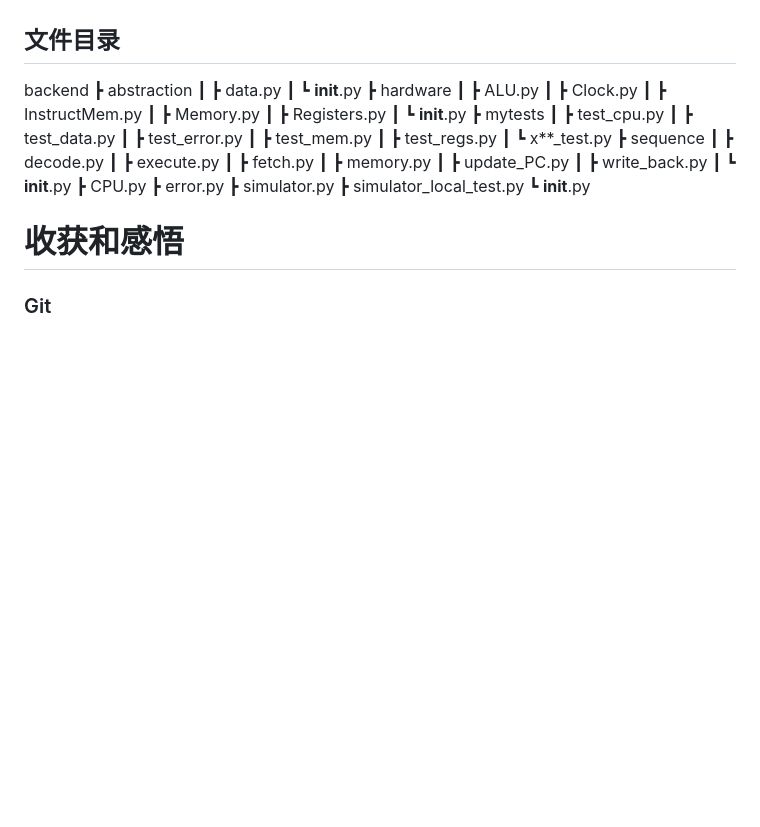
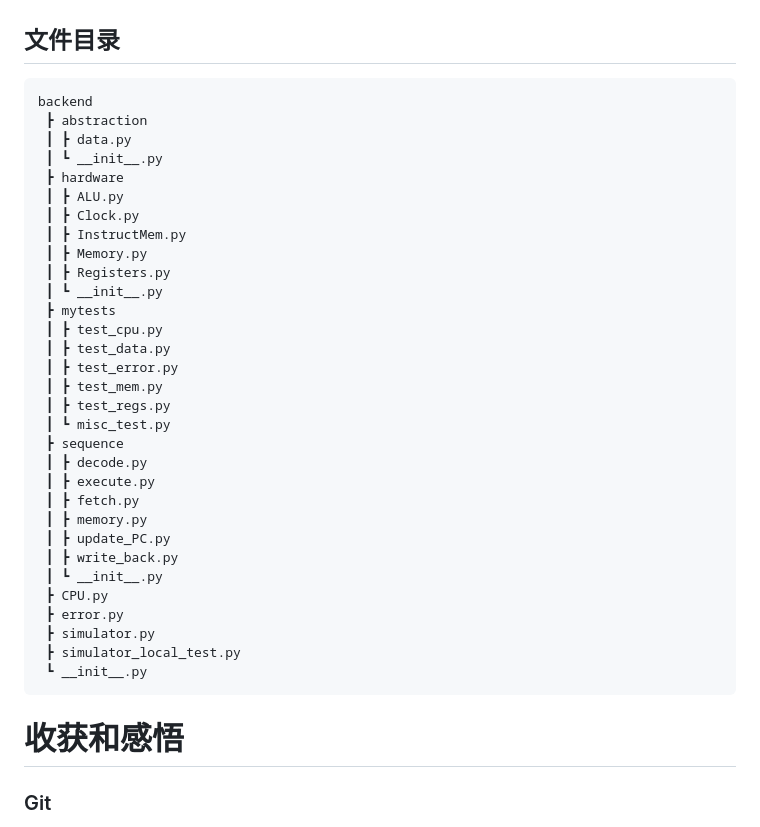
Before and after one commit to weenming/Y-86_simulator, a Markdown page: report.md, the part around the change. GitHub-like rendering; blank space fills up the shorter version.

````diff
--- a/report.md
+++ b/report.md
@@ -129,6 +129,7 @@ $ python setup.py
 - 我们的程序和`prog10.yo`的参考答案结果不同，最后一步中，我们的程序`rsp`为`0`，而参考答案为`-8`。如前所述，当出现地址错误时，我们的程序不会允许写入内存，而直接停止。由于Y86的约定是，先压栈再修改`rsp`，所以我们的程序停止时，`rsp`为`0`而非`-8`。这和测试用例所给答案不同，但我们认为我们的做法更合理些。
 
 ## 文件目录
+```
 backend
  ┣ abstraction
  ┃ ┣ data.py
@@ -146,7 +147,7 @@ backend
  ┃ ┣ test_error.py
  ┃ ┣ test_mem.py
  ┃ ┣ test_regs.py
- ┃ ┗ x**_test.py
+ ┃ ┗ misc_test.py
  ┣ sequence
  ┃ ┣ decode.py
  ┃ ┣ execute.py
@@ -160,7 +161,7 @@ backend
  ┣ simulator.py
  ┣ simulator_local_test.py
  ┗ __init__.py
-
+```
 
 # 收获和感悟
 ### Git
````
